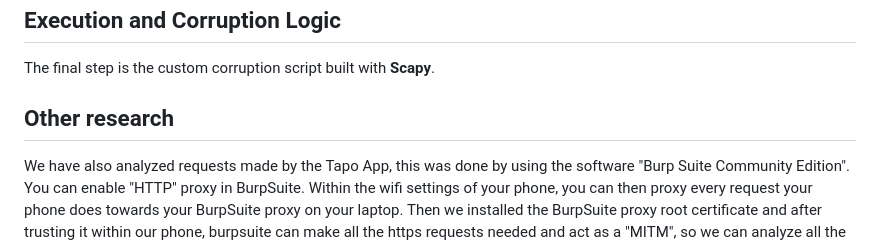
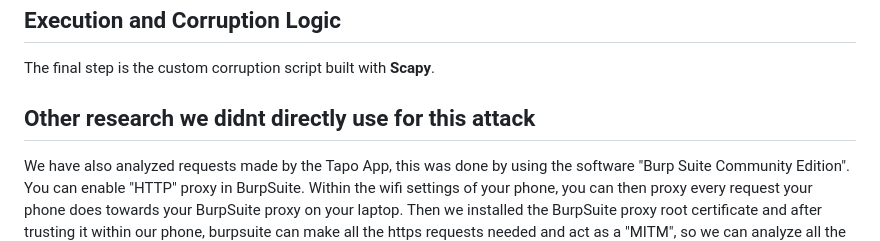
Before and after one commit to DSoares08/IP-Camera-Hack, a Markdown page: README.md, the part around the change. GitHub-like rendering.

Commit message:
Update section title in README for clarity
Clarified the section title for other research not used in the attack.

```diff
--- a/README.md
+++ b/README.md
@@ -34,7 +34,7 @@ Initially, the stream works over the Internet via the **TP-Link Cloud**, meaning
 
 The final step is the custom corruption script built with **Scapy**.
 
-## Other research
+## Other research we didnt directly use for this attack
 We have also analyzed requests made by the Tapo App, this was done by using the software "Burp Suite Community Edition".
 You can enable "HTTP" proxy in BurpSuite. Within the wifi settings of your phone, you can then proxy every request your phone does towards your BurpSuite proxy on your laptop.
 Then we installed the BurpSuite proxy root certificate and after trusting it within our phone, burpsuite can make all the https requests needed and act as a "MITM", so we can analyze all the https requests the app does, unencrypted.
```
